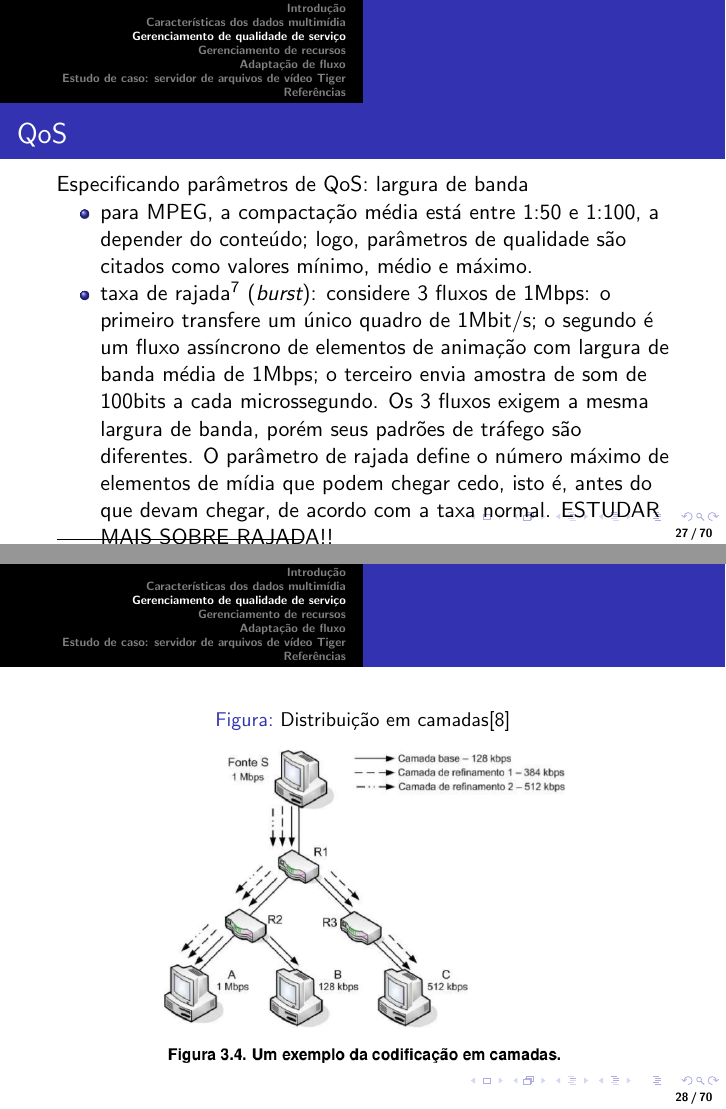
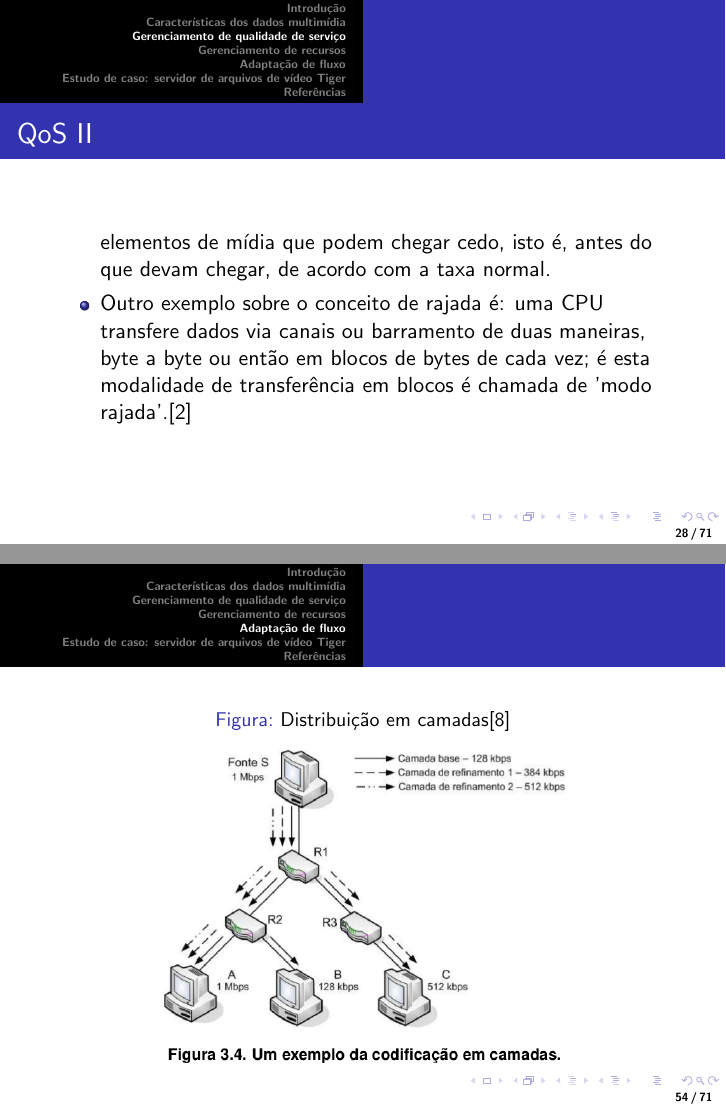
Before and after one commit to hvescovi/seminario_sd, LaTeX slides (smd20112.tex): pages 27 and 28 of 72 before the commit and pages 28 and 54 of 73 after it, joined at a grey line. Compiled offline with pdfLaTeX.

Commit message:
penultima revisao

```diff
--- a/smd20112.tex
+++ b/smd20112.tex
@@ -321,41 +326,41 @@ assim, maior será o atraso. ESTUDAR ESSA PARTE!!!
 \end{itemize}
 \end{frame}
 
-\begin{frame}
+\begin{frame}[allowframebreaks]
   \frametitle{QoS}
 Especificando parâmetros de QoS: largura de banda
 \begin{itemize}
   \item  para MPEG, a compactação média está entre 1:50 e 1:100, a depender
-do conteúdo; logo, parâmetros de qualidade são citados como valores mínimo, médio e máximo.
-  \item taxa de rajada\footnote{Uma CPU transfere dados via canais ou barramento
-de duas maneiras, byte a byte ou então em blocos de bytes de cada vez;
-é esta modalidade de transferência em blocos é chamada de 'modo rajada'.\cite{site1:2011}}
-(\emph{burst}): considere 3 fluxos de 1Mbps: o primeiro transfere um único quadro de 1Mbit/s;
+do conteúdo; logo, parâmetros de qualidade são
+citados como valores mínimo, médio e máximo.
+  \item taxa de rajada
+(\emph{burst}): considere 3 fluxos de 1Mbps: o primeiro
+transfere um único quadro de 1Mbit/s;
 o segundo é um fluxo assíncrono de elementos de animação
 com largura de banda média de 1Mbps; o terceiro envia amostra de
-som de 100bits a cada microssegundo. Os 3 fluxos exigem a mesma largura de banda, porém
-seus padrões de tráfego são diferentes. O parâmetro de rajada define o número máximo de
-elementos de mídia que podem chegar cedo, isto é, antes do que devam chegar, de acordo
-com a taxa normal. ESTUDAR MAIS SOBRE RAJADA!!
+som de 100bits a cada microssegundo.
+Os 3 fluxos exigem a mesma largura de banda, porém
+seus padrões de tráfego são diferentes.
+O parâmetro de rajada define o número máximo de
+elementos de mídia que podem chegar cedo,
+isto é, antes do que devam chegar, de acordo
+com a taxa normal.
+ \item Outro exemplo sobre o conceito de rajada é:
+ uma CPU transfere dados via canais ou barramento
+de duas maneiras, byte a byte ou então em blocos de bytes de cada vez;
+é esta modalidade de transferência em blocos é
+chamada de 'modo rajada'.\cite{site1:2011}
 \end{itemize}
 \end{frame}
-
-\begin{frame}
-  \begin{figure}[hbtp]
-  \caption{Distribuição em camadas\cite{Moraes:2009}}
-  \begin{center}
-   \includegraphics[scale=0.35]{distribuicao_camadas.png}
-  \end{center}
-  \end{figure}
-\end{frame}
-
 
 
 \begin{frame}
   \frametitle{QoS}
 \begin{itemize}
-  \item Anderson
-%\cite{Anderson:1993} BAIXAR: Meta-scheduling for distributed continuous media, em ACM
+  \item %Anderson
+%\cite{Anderson:1993}
+Método LBAP (linear-bounded arrival processes):
+%BAIXAR: Meta-scheduling for distributed continuous media, em ACM
 define o número máximo de mensagens em um fluxo durante qualquer intervalo t como Rt+B,
 onde R é a taxa e B é o tamanho máximo da rajada.
   \item reflete bem dados multimídia: dados multimídia lidos do disco são geralmente
@@ -670,6 +679,15 @@ problemas para manipular o fluxo original
  \end{figure}
 \end{frame}
 
+\begin{frame}
+  \begin{figure}[hbtp]
+  \caption{Distribuição em camadas\cite{Moraes:2009}}
+  \begin{center}
+   \includegraphics[scale=0.35]{distribuicao_camadas.png}
+  \end{center}
+  \end{figure}
+\end{frame}
+
 
 \section{Estudo de caso: servidor de arquivos de vídeo Tiger}
 
```
Also changed, not shown: smd20112.pdf, smd20112.tex (51 more changed lines), 1 other file.
